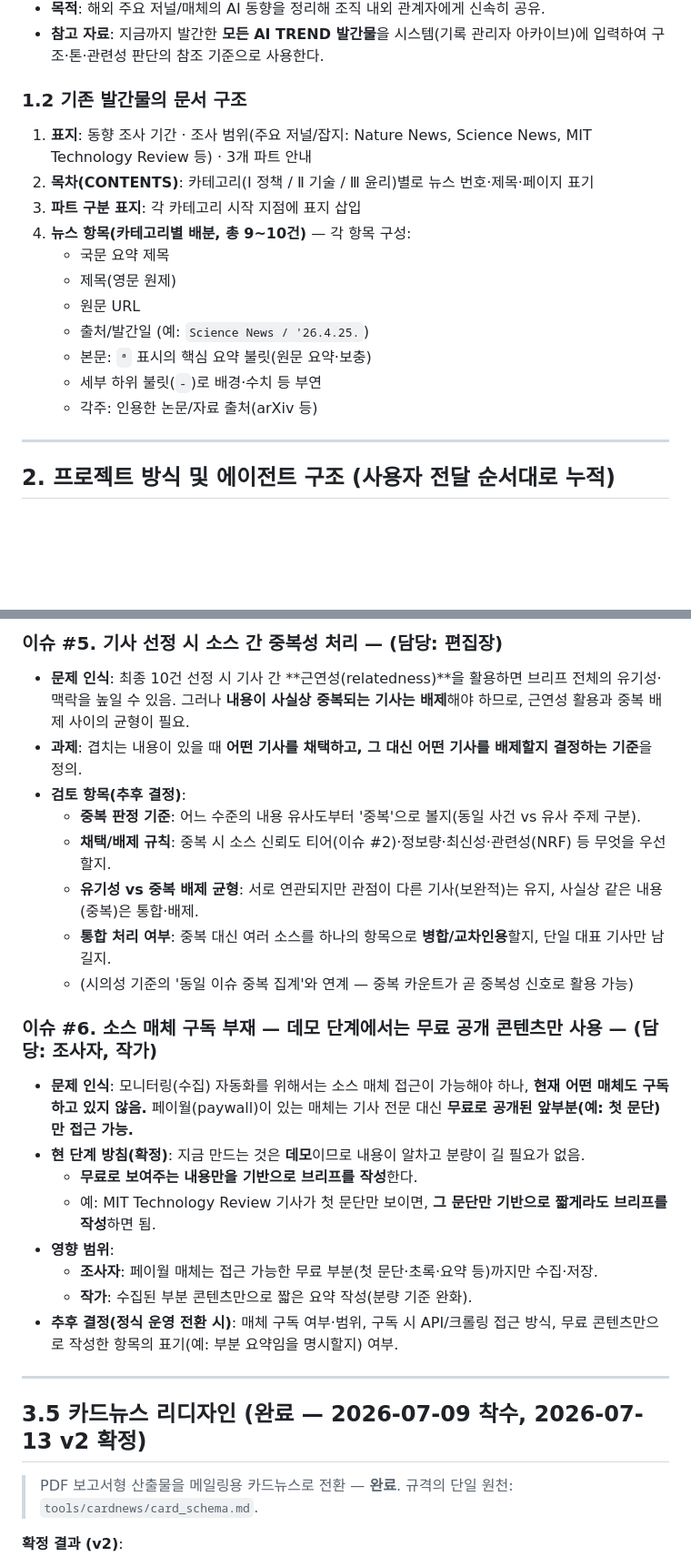
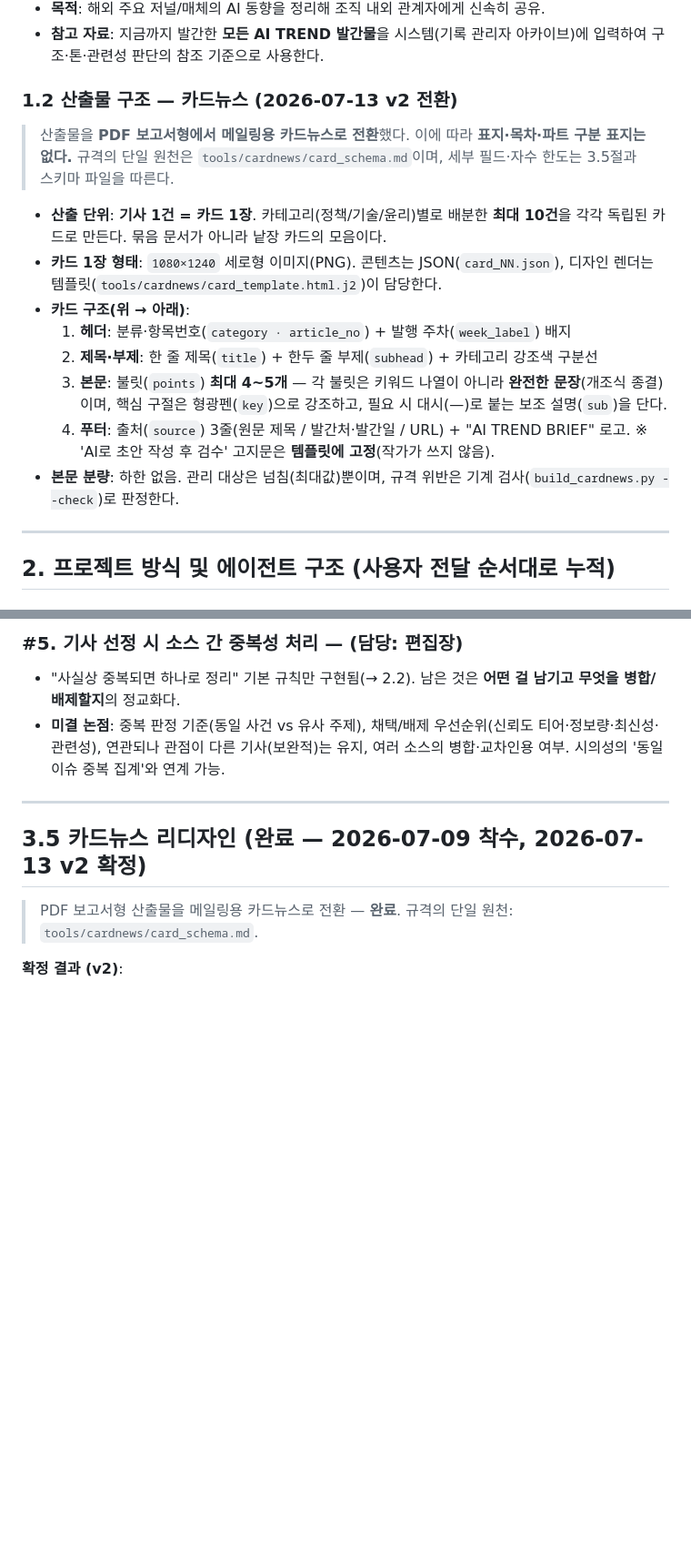
Before and after one commit to allnameswhy/ai-trend-brief, a Markdown page: PROJECT_NOTES.md, 2 parts joined by grey strips. Shown at 91% size. GitHub-like rendering; blank space fills up the shorter version.

Commit message:
project notes 업데이트 - 미결

```diff
--- a/PROJECT_NOTES.md
+++ b/PROJECT_NOTES.md
@@ -44,18 +44,23 @@
 - **참고 자료**: 지금까지 발간한 **모든 AI TREND 발간물**을 시스템(기록 관리자 아카이브)에 입력하여
   구조·톤·관련성 판단의 참조 기준으로 사용한다.
 
-### 1.2 기존 발간물의 문서 구조
-1. **표지**: 동향 조사 기간 · 조사 범위(주요 저널/잡지: Nature News, Science News, MIT Technology Review 등) · 3개 파트 안내
-2. **목차(CONTENTS)**: 카테고리(Ⅰ 정책 / Ⅱ 기술 / Ⅲ 윤리)별로 뉴스 번호·제목·페이지 표기
-3. **파트 구분 표지**: 각 카테고리 시작 지점에 표지 삽입
-4. **뉴스 항목(카테고리별 배분, 총 9~10건)** — 각 항목 구성:
-   - 국문 요약 제목
-   - 제목(영문 원제)
-   - 원문 URL
-   - 출처/발간일 (예: `Science News / '26.4.25.`)
-   - 본문: `ª` 표시의 핵심 요약 불릿(원문 요약·보충)
-   - 세부 하위 불릿(`-`)로 배경·수치 등 부연
-   - 각주: 인용한 논문/자료 출처(arXiv 등)
+### 1.2 산출물 구조 — 카드뉴스 (2026-07-13 v2 전환)
+
+> 산출물을 **PDF 보고서형에서 메일링용 카드뉴스로 전환**했다. 이에 따라 **표지·목차·파트 구분 표지는 없다.**
+> 규격의 단일 원천은 `tools/cardnews/card_schema.md`이며, 세부 필드·자수 한도는 3.5절과 스키마 파일을 따른다.
+
+- **산출 단위**: **기사 1건 = 카드 1장**. 카테고리(정책/기술/윤리)별로 배분한 **최대 10건**을 각각 독립된
+  카드로 만든다. 묶음 문서가 아니라 낱장 카드의 모음이다.
+- **카드 1장 형태**: `1080×1240` 세로형 이미지(PNG). 콘텐츠는 JSON(`card_NN.json`), 디자인 렌더는
+  템플릿(`tools/cardnews/card_template.html.j2`)이 담당한다.
+- **카드 구조(위 → 아래)**:
+  1. **헤더**: 분류·항목번호(`category · article_no`) + 발행 주차(`week_label`) 배지
+  2. **제목·부제**: 한 줄 제목(`title`) + 한두 줄 부제(`subhead`) + 카테고리 강조색 구분선
+  3. **본문**: 불릿(`points`) **최대 4~5개** — 각 불릿은 키워드 나열이 아니라 **완전한 문장**(개조식 종결)이며,
+     핵심 구절은 형광펜(`key`)으로 강조하고, 필요 시 대시(—)로 붙는 보조 설명(`sub`)을 단다.
+  4. **푸터**: 출처(`source`) 3줄(원문 제목 / 발간처·발간일 / URL) + "AI TREND BRIEF" 로고.
+     ※ 'AI로 초안 작성 후 검수' 고지문은 **템플릿에 고정**(작가가 쓰지 않음).
+- **본문 분량**: 하한 없음. 관리 대상은 넘침(최대값)뿐이며, 규격 위반은 기계 검사(`build_cardnews.py --check`)로 판정한다.
 
 ---
 
@@ -321,26 +298,8 @@
 
-### 이슈 #5. 기사 선정 시 소스 간 중복성 처리 — (담당: 편집장)
-- **문제 인식**: 최종 10건 선정 시 기사 간 **근연성(relatedness)**을 활용하면 브리프 전체의 유기성·맥락을 높일 수 있음.
-  그러나 **내용이 사실상 중복되는 기사는 배제**해야 하므로, 근연성 활용과 중복 배제 사이의 균형이 필요.
-- **과제**: 겹치는 내용이 있을 때 **어떤 기사를 채택하고, 그 대신 어떤 기사를 배제할지 결정하는 기준**을 정의.
-- **검토 항목(추후 결정)**:
-  - **중복 판정 기준**: 어느 수준의 내용 유사도부터 '중복'으로 볼지(동일 사건 vs 유사 주제 구분).
-  - **채택/배제 규칙**: 중복 시 소스 신뢰도 티어(이슈 #2)·정보량·최신성·관련성(NRF) 등 무엇을 우선할지.
-  - **유기성 vs 중복 배제 균형**: 서로 연관되지만 관점이 다른 기사(보완적)는 유지, 사실상 같은 내용(중복)은 통합·배제.
-  - **통합 처리 여부**: 중복 대신 여러 소스를 하나의 항목으로 **병합/교차인용**할지, 단일 대표 기사만 남길지.
-  - (시의성 기준의 '동일 이슈 중복 집계'와 연계 — 중복 카운트가 곧 중복성 신호로 활용 가능)
-
-### 이슈 #6. 소스 매체 구독 부재 — 데모 단계에서는 무료 공개 콘텐츠만 사용 — (담당: 조사자, 작가)
-- **문제 인식**: 모니터링(수집) 자동화를 위해서는 소스 매체 접근이 가능해야 하나, **현재 어떤 매체도 구독하고 있지 않음.**
-  페이월(paywall)이 있는 매체는 기사 전문 대신 **무료로 공개된 앞부분(예: 첫 문단)만 접근 가능.**
-- **현 단계 방침(확정)**: 지금 만드는 것은 **데모**이므로 내용이 알차고 분량이 길 필요가 없음.
-  - **무료로 보여주는 내용만을 기반으로 브리프를 작성**한다.
-  - 예: MIT Technology Review 기사가 첫 문단만 보이면, **그 문단만 기반으로 짧게라도 브리프를 작성**하면 됨.
-- **영향 범위**:
-  - **조사자**: 페이월 매체는 접근 가능한 무료 부분(첫 문단·초록·요약 등)까지만 수집·저장.
-  - **작가**: 수집된 부분 콘텐츠만으로 짧은 요약 작성(분량 기준 완화).
-- **추후 결정(정식 운영 전환 시)**: 매체 구독 여부·범위, 구독 시 API/크롤링 접근 방식,
-  무료 콘텐츠만으로 작성한 항목의 표기(예: 부분 요약임을 명시할지) 여부.
+### #5. 기사 선정 시 소스 간 중복성 처리 — (담당: 편집장)
+- "사실상 중복되면 하나로 정리" 기본 규칙만 구현됨(→ 2.2). 남은 것은 **어떤 걸 남기고 무엇을 병합/배제할지**의 정교화다.
+- **미결 논점**: 중복 판정 기준(동일 사건 vs 유사 주제), 채택/배제 우선순위(신뢰도 티어·정보량·최신성·관련성),
+  연관되나 관점이 다른 기사(보완적)는 유지, 여러 소스의 병합·교차인용 여부. 시의성의 '동일 이슈 중복 집계'와 연계 가능.
 
 ---
 
```
Also changed, not shown: other parts of PROJECT_NOTES.md (+25 -52 lines).
